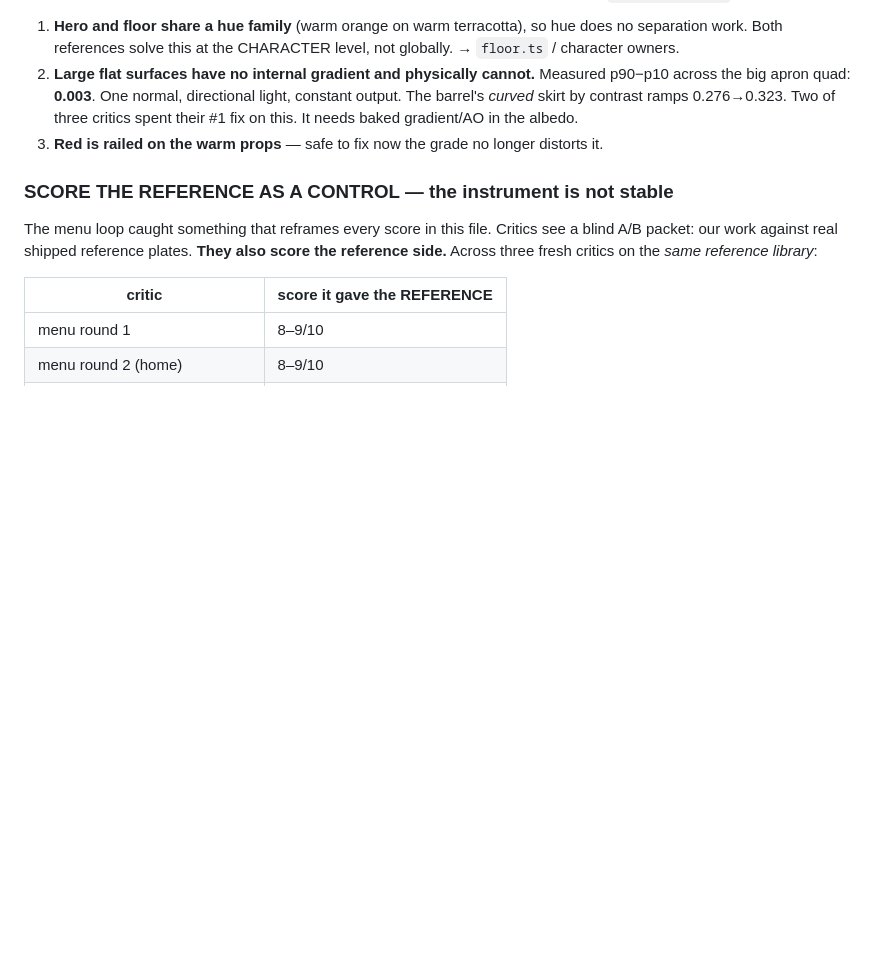
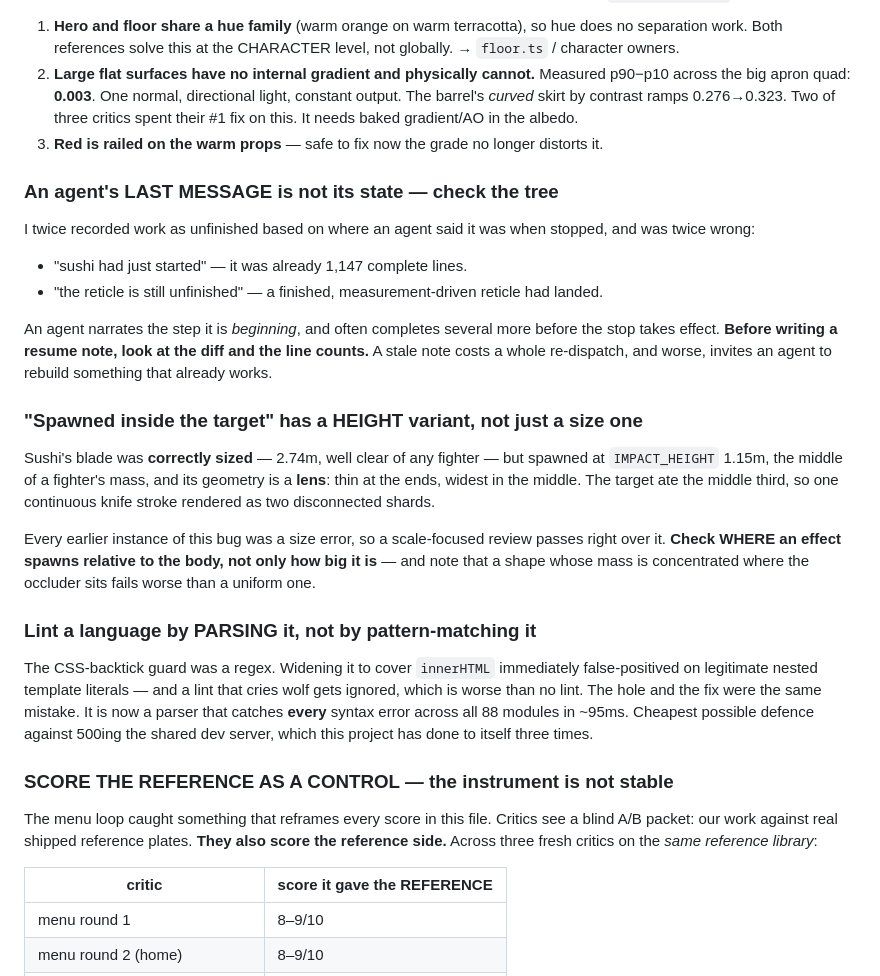
Before and after one commit to uri-onceuponyou/food-arena, a Markdown page: PROGRESS.md, the part around the change. Drawn GitHub-style; blank space fills up the shorter version.

Commit message:
docs: three lessons from the weapons/reticle pass
1. An agent's last message is not its state. I twice recorded work as unfinished based on
   where an agent said it was when stopped, and was twice wrong (sushi was already 1,147
   complete lines; the reticle was already finished). Agents narrate the step they are
   BEGINNING. Check the diff before writing a resume note — a stale note costs a
   re-dispatch and invites rebuilding something that works.

2. "Spawned inside the target" has a HEIGHT variant. Sushi's blade was correctly sized but
   spawned mid-torso, and its lens geometry is thickest in the middle — so the target ate
   the middle third and a continuous stroke rendered as two disconnected shards. Every
   earlier instance was a size error, so a scale-focused review passes over it.

3. Lint a language by parsing it, not by pattern-matching it. The regex backtick guard's
   hole and its regex "fix" were the same mistake; the fix false-positived on legitimate
   nested template literals, and a lint that cries wolf gets ignored.

Co-Authored-By: Claude Opus 5 (1M context) <noreply@anthropic.com>
Claude-Session: https://claude.ai/code/session_01GxuqJ6NhhRK8EK28WyuCxV

```diff
--- a/PROGRESS.md
+++ b/PROGRESS.md
@@ -588,6 +588,39 @@ scored 3/10. Now off by default, kept behind `ao: true` with the dead knob repai
    spent their #1 fix on this. It needs baked gradient/AO in the albedo.
 3. **Red is railed on the warm props** — safe to fix now the grade no longer distorts it.
 
+### An agent's LAST MESSAGE is not its state — check the tree
+
+I twice recorded work as unfinished based on where an agent said it was when stopped, and
+was twice wrong:
+- "sushi had just started" — it was already 1,147 complete lines.
+- "the reticle is still unfinished" — a finished, measurement-driven reticle had landed.
+
+An agent narrates the step it is *beginning*, and often completes several more before the
+stop takes effect. **Before writing a resume note, look at the diff and the line counts.**
+A stale note costs a whole re-dispatch, and worse, invites an agent to rebuild something
+that already works.
+
+### "Spawned inside the target" has a HEIGHT variant, not just a size one
+
+Sushi's blade was **correctly sized** — 2.74m, well clear of any fighter — but spawned at
+`IMPACT_HEIGHT` 1.15m, the middle of a fighter's mass, and its geometry is a **lens**:
+thin at the ends, widest in the middle. The target ate the middle third, so one continuous
+knife stroke rendered as two disconnected shards.
+
+Every earlier instance of this bug was a size error, so a scale-focused review passes right
+over it. **Check WHERE an effect spawns relative to the body, not only how big it is** —
+and note that a shape whose mass is concentrated where the occluder sits fails worse than
+a uniform one.
+
+### Lint a language by PARSING it, not by pattern-matching it
+
+The CSS-backtick guard was a regex. Widening it to cover `innerHTML` immediately
+false-positived on legitimate nested template literals — and a lint that cries wolf gets
+ignored, which is worse than no lint. The hole and the fix were the same mistake. It is
+now a parser that catches **every** syntax error across all 88 modules in ~95ms. Cheapest
+possible defence against 500ing the shared dev server, which this project has done to
+itself three times.
+
 ### SCORE THE REFERENCE AS A CONTROL — the instrument is not stable
 
 The menu loop caught something that reframes every score in this file. Critics see a blind
```
